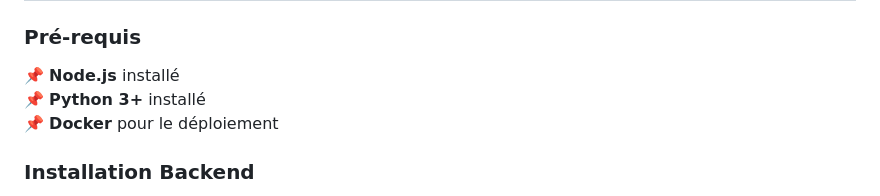
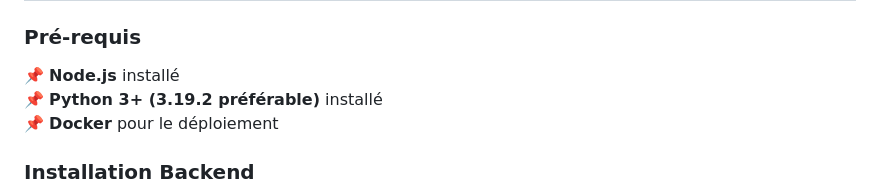
Before and after one commit to MiracleDvm/PIL1_2425-8, a Markdown page: README.md, the part around the change. GitHub-like rendering.

```diff
--- a/README.md
+++ b/README.md
@@ -42,7 +42,7 @@
 
 ### **Pré-requis**
 📌 **Node.js** installé
-📌 **Python 3+** installé
+📌 **Python 3+ (3.19.2 préférable)** installé
 📌 **Docker** pour le déploiement
 
 ### **Installation Backend**
```
